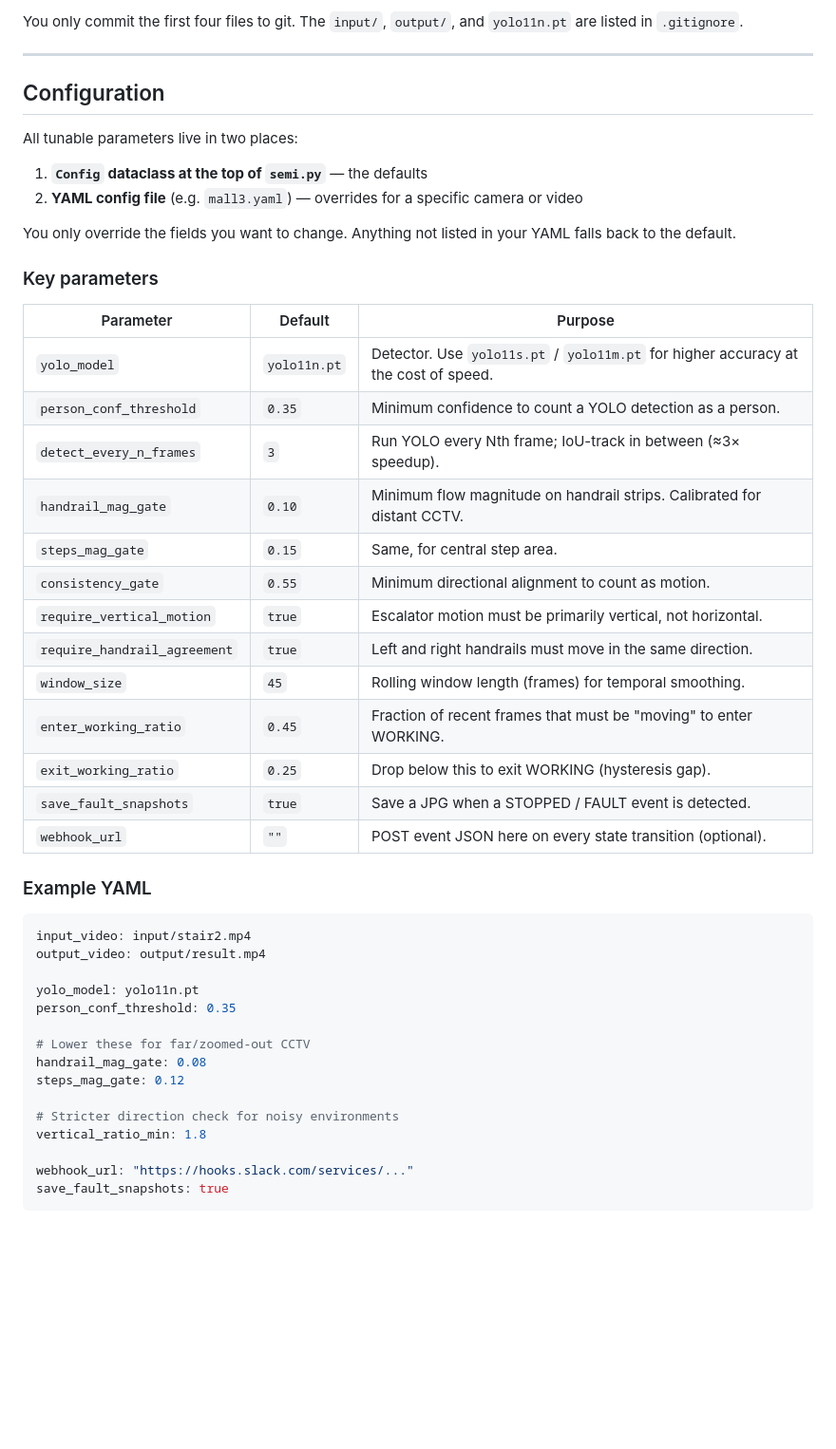
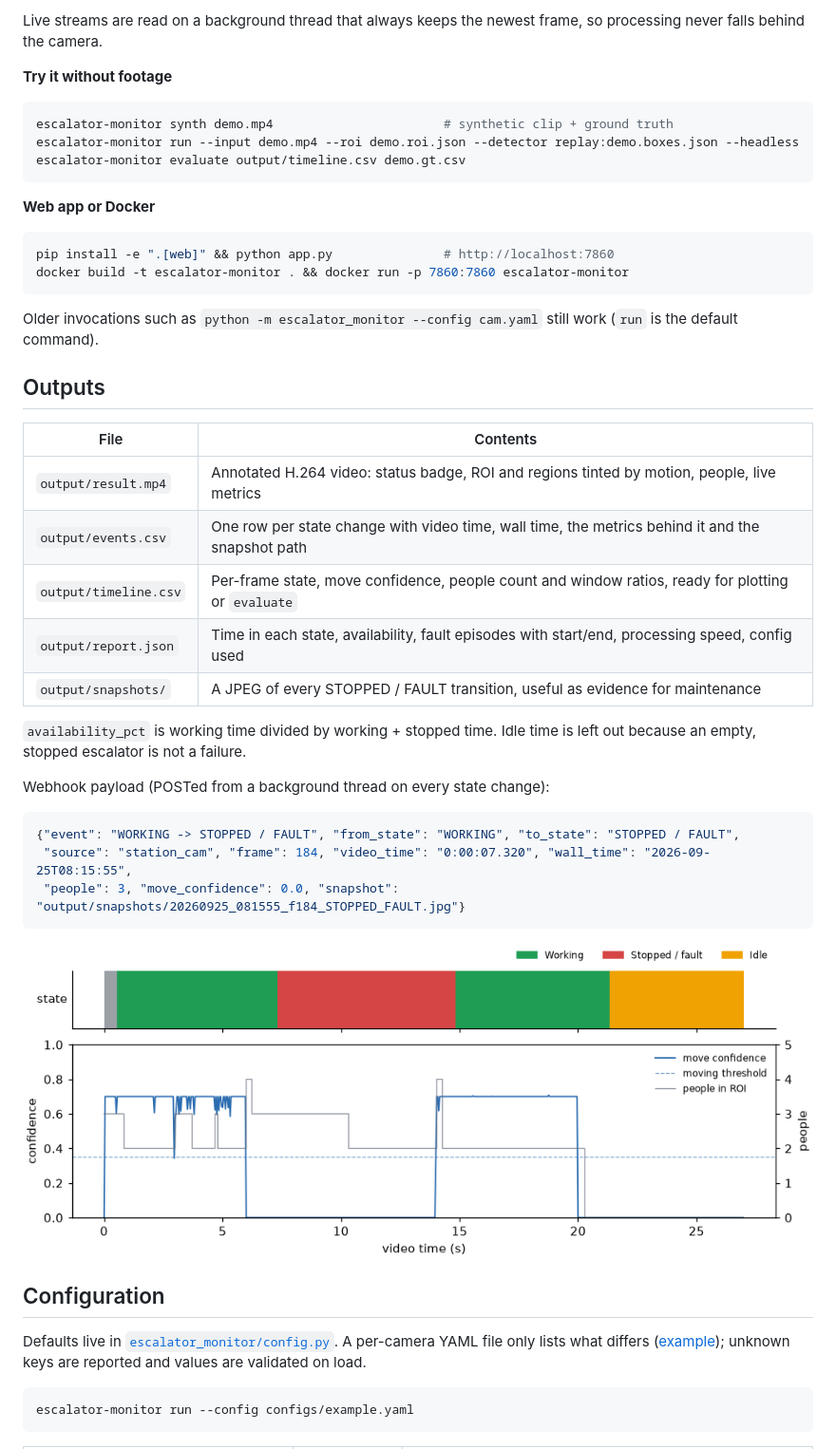
Before and after one commit to pranjal-agarwal01/Station-Facility-Monitor-Escalator-using-Computer-Vision-, a Markdown page: README.md, the part around one of its changes. Shown at 95% size. Drawn GitHub-style; pictures changed too: docs/timeline.png (added); blank space fills up the shorter version.

````diff
--- a/README.md
+++ b/README.md
@@ -169,53 +105,57 @@ escalator-monitor/
 ```
 
-You only commit the first four files to git. The `input/`, `output/`, and `yolo11n.pt` are listed in `.gitignore`.
+Live streams are read on a background thread that always keeps the newest
+frame, so processing never falls behind the camera.
 
----
+**Try it without footage**
+
+```bash
+escalator-monitor synth demo.mp4                       # synthetic clip + ground truth
+escalator-monitor run --input demo.mp4 --roi demo.roi.json --detector replay:demo.boxes.json --headless
+escalator-monitor evaluate output/timeline.csv demo.gt.csv
+```
+
+**Web app or Docker**
+
+```bash
+pip install -e ".[web]" && python app.py               # http://localhost:7860
+docker build -t escalator-monitor . && docker run -p 7860:7860 escalator-monitor
+```
+
+Older invocations such as `python -m escalator_monitor --config cam.yaml`
+still work (`run` is the default command).
+
+## Outputs
+
+| File | Contents |
+|---|---|
+| `output/result.mp4` | Annotated H.264 video: status badge, ROI and regions tinted by motion, people, live metrics |
+| `output/events.csv` | One row per state change with video time, wall time, the metrics behind it and the snapshot path |
+| `output/timeline.csv` | Per-frame state, move confidence, people count and window ratios, ready for plotting or `evaluate` |
+| `output/report.json` | Time in each state, availability, fault episodes with start/end, processing speed, config used |
+| `output/snapshots/` | A JPEG of every STOPPED / FAULT transition, useful as evidence for maintenance |
+
+`availability_pct` is working time divided by working + stopped time. Idle
+time is left out because an empty, stopped escalator is not a failure.
+
+Webhook payload (POSTed from a background thread on every state change):
+
+```json
+{"event": "WORKING -> STOPPED / FAULT", "from_state": "WORKING", "to_state": "STOPPED / FAULT",
+ "source": "station_cam", "frame": 184, "video_time": "0:00:07.320", "wall_time": "2026-09-25T08:15:55",
+ "people": 3, "move_confidence": 0.0, "snapshot": "output/snapshots/20260925_081555_f184_STOPPED_FAULT.jpg"}
+```
+
+![Timeline of state, move confidence and occupancy](docs/timeline.png)
 
 ## Configuration
 
-All tunable parameters live in two places:
+Defaults live in [`escalator_monitor/config.py`](escalator_monitor/config.py).
+A per-camera YAML file only lists what differs
+([example](configs/example.yaml)); unknown keys are reported and values are
+validated on load.
 
-1. **`Config` dataclass at the top of `semi.py`** — the defaults
-2. **YAML config file** (e.g. `mall3.yaml`) — overrides for a specific camera or video
-
-You only override the fields you want to change. Anything not listed in your YAML falls back to the default.
-
-### Key parameters
-
-| Parameter | Default | Purpose |
-|---|---|---|
-| `yolo_model` | `yolo11n.pt` | Detector. Use `yolo11s.pt` / `yolo11m.pt` for higher accuracy at the cost of speed. |
-| `person_conf_threshold` | `0.35` | Minimum confidence to count a YOLO detection as a person. |
-| `detect_every_n_frames` | `3` | Run YOLO every Nth frame; IoU-track in between (≈3× speedup). |
-| `handrail_mag_gate` | `0.10` | Minimum flow magnitude on handrail strips. Calibrated for distant CCTV. |
-| `steps_mag_gate` | `0.15` | Same, for central step area. |
-| `consistency_gate` | `0.55` | Minimum directional alignment to count as motion. |
-| `require_vertical_motion` | `true` | Escalator motion must be primarily vertical, not horizontal. |
-| `require_handrail_agreement` | `true` | Left and right handrails must move in the same direction. |
-| `window_size` | `45` | Rolling window length (frames) for temporal smoothing. |
-| `enter_working_ratio` | `0.45` | Fraction of recent frames that must be "moving" to enter WORKING. |
-| `exit_working_ratio` | `0.25` | Drop below this to exit WORKING (hysteresis gap). |
-| `save_fault_snapshots` | `true` | Save a JPG when a STOPPED / FAULT event is detected. |
-| `webhook_url` | `""` | POST event JSON here on every state transition (optional). |
-
-### Example YAML
-
-```yaml
-input_video: input/stair2.mp4
-output_video: output/result.mp4
-
-yolo_model: yolo11n.pt
-person_conf_threshold: 0.35
-
-# Lower these for far/zoomed-out CCTV
-handrail_mag_gate: 0.08
-steps_mag_gate: 0.12
-
-# Stricter direction check for noisy environments
-vertical_ratio_min: 1.8
-
-webhook_url: "https://hooks.slack.com/services/..."
-save_fault_snapshots: true
+```bash
+escalator-monitor run --config configs/example.yaml
 ```
 
````
Also changed, not shown: other parts of README.md (+231 -222 lines), docs/demo.gif (added), image.png (deleted), 2 other files.
